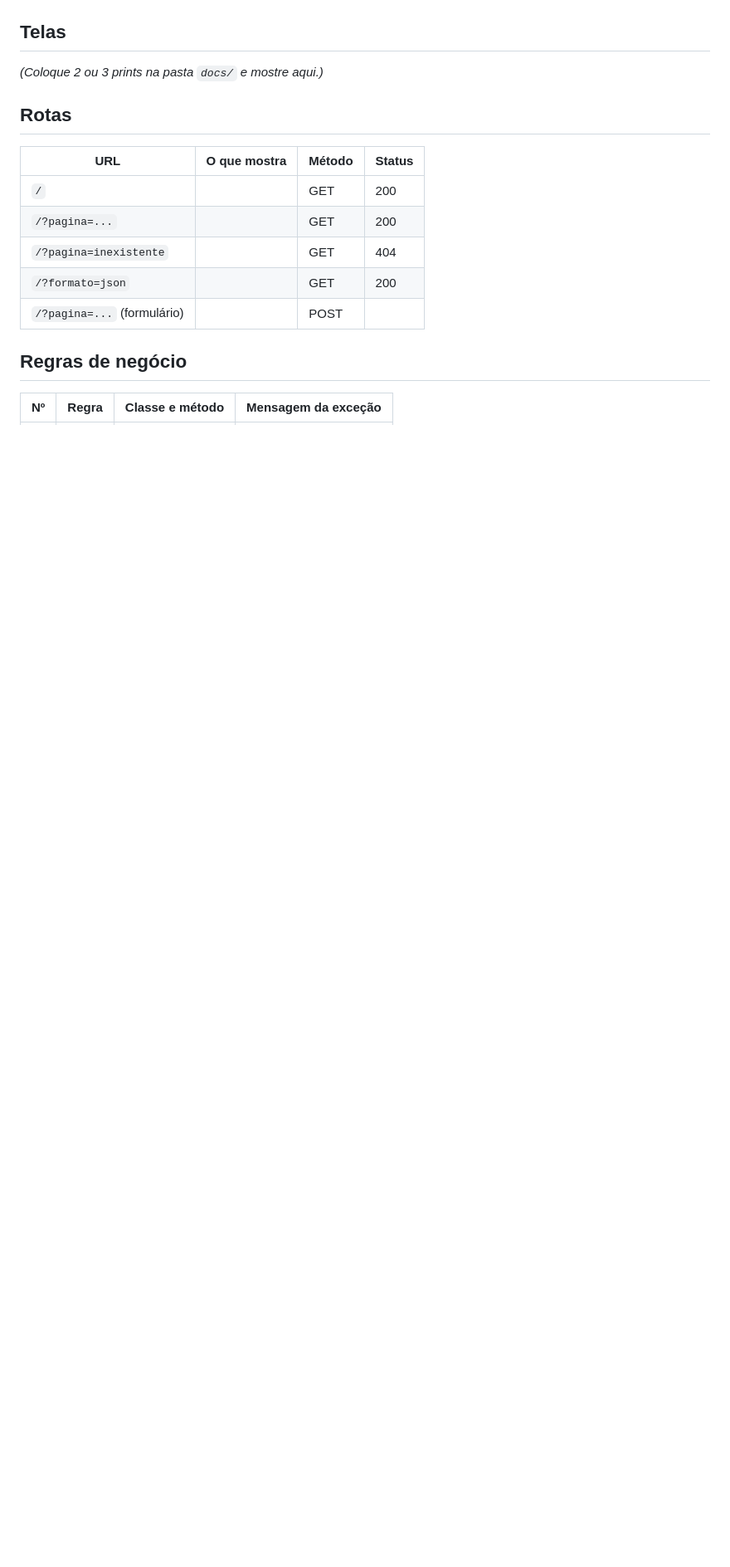
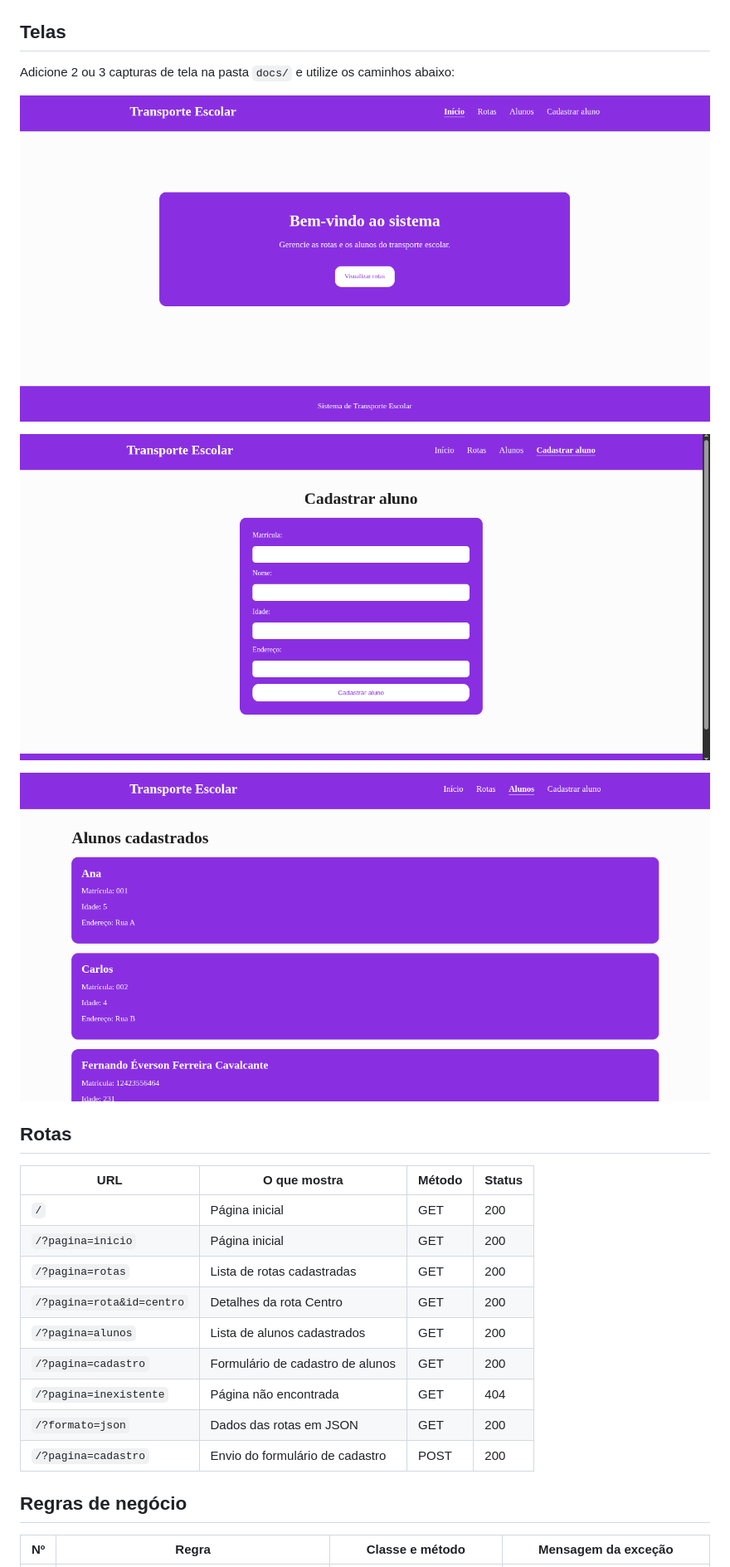
Before and after one commit to fernando-ferreira-caval/pweb1-trabalho-oo, a Markdown page: README.md, the part around one of its changes. Shown at 83% size. GitHub-like rendering; pictures changed too: docs/imagem1.png (added), docs/imagem2.png (added), docs/imagem3.png (added); blank space fills up the shorter version.

```diff
--- a/README.md
+++ b/README.md
@@ -31,16 +33,26 @@ php teste.php
 ## Telas
 
-_(Coloque 2 ou 3 prints na pasta `docs/` e mostre aqui.)_
+Adicione 2 ou 3 capturas de tela na pasta `docs/` e utilize os caminhos abaixo:
+
+![Tela inicial](docs/imagem1.png)
+
+![Tela de cadastro](docs/imagem2.png)
+
+![Tela dos alunos cadastrados](docs/imagem3.png)
 
 ## Rotas
 
 | URL | O que mostra | Método | Status |
 |---|---|---|---|
-| `/` | | GET | 200 |
-| `/?pagina=...` | | GET | 200 |
-| `/?pagina=inexistente` | | GET | 404 |
-| `/?formato=json` | | GET | 200 |
-| `/?pagina=...` (formulário) | | POST | |
+| `/` | Página inicial | GET | 200 |
+| `/?pagina=inicio` | Página inicial | GET | 200 |
+| `/?pagina=rotas` | Lista de rotas cadastradas | GET | 200 |
+| `/?pagina=rota&id=centro` | Detalhes da rota Centro | GET | 200 |
+| `/?pagina=alunos` | Lista de alunos cadastrados | GET | 200 |
+| `/?pagina=cadastro` | Formulário de cadastro de alunos | GET | 200 |
+| `/?pagina=inexistente` | Página não encontrada | GET | 404 |
+| `/?formato=json` | Dados das rotas em JSON | GET | 200 |
+| `/?pagina=cadastro` | Envio do formulário de cadastro | POST | 200 |
 
 ## Regras de negócio
 
```
Also changed, not shown: other parts of README.md (+21 -19 lines).
